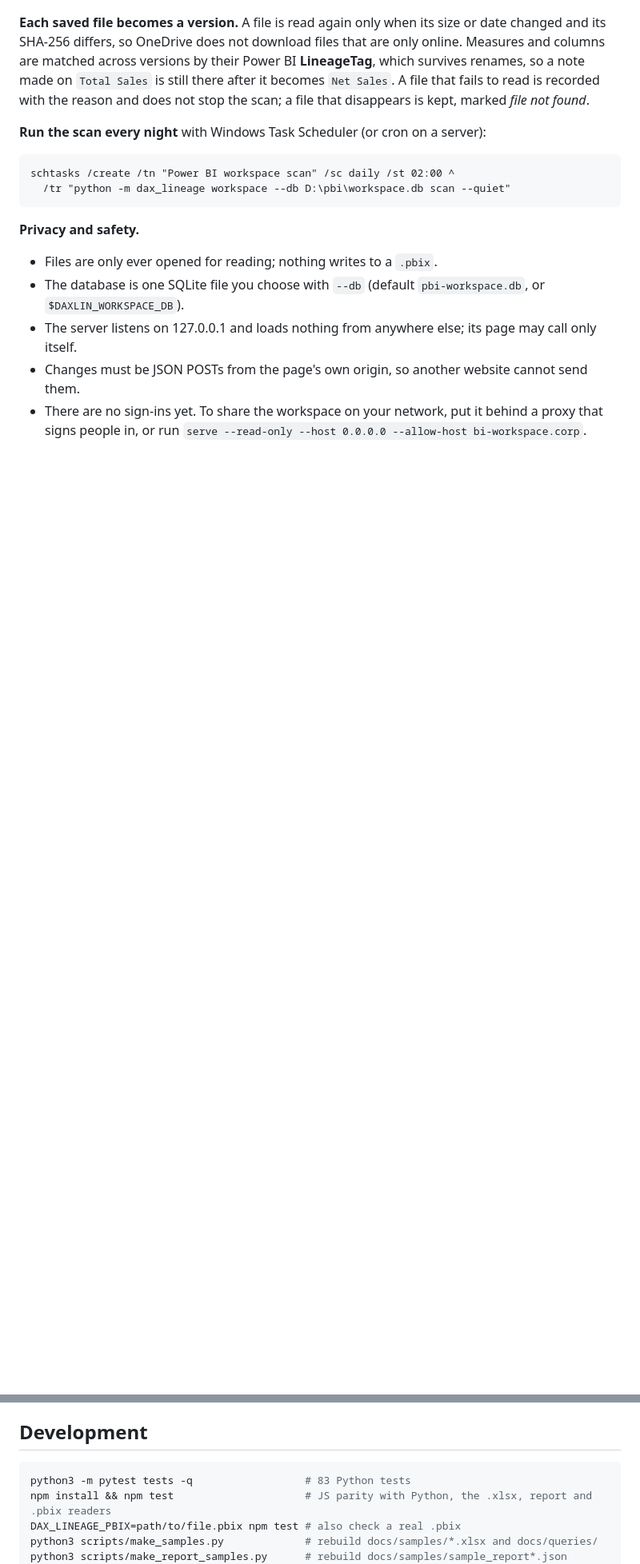
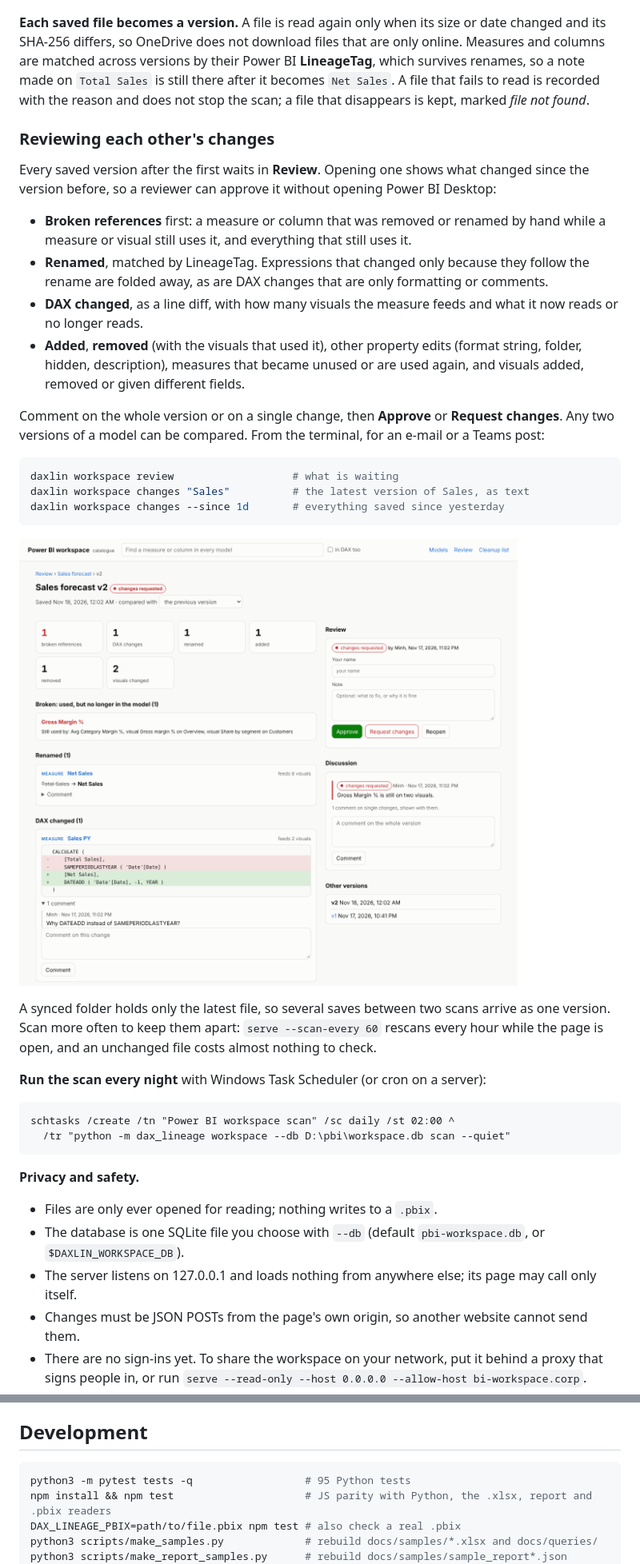
Before and after one commit to aihtn2708/DAX-lineage-explorer, a Markdown page: README.md, 2 parts joined by grey strips. Shown at 80% size. Drawn GitHub-style; pictures changed too: docs/assets/workspace-review.png (added); blank space fills up the shorter version.

````diff
--- a/README.md
+++ b/README.md
@@ -83,6 +83,36 @@ matched across versions by their Power BI **LineageTag**, which survives renames
 `Total Sales` is still there after it becomes `Net Sales`. A file that fails to read is recorded with
 the reason and does not stop the scan; a file that disappears is kept, marked *file not found*.
 
+### Reviewing each other's changes
+
+Every saved version after the first waits in **Review**. Opening one shows what changed since the
+version before, so a reviewer can approve it without opening Power BI Desktop:
+
+- **Broken references** first: a measure or column that was removed or renamed by hand while a measure or
+  visual still uses it, and everything that still uses it.
+- **Renamed**, matched by LineageTag. Expressions that changed only because they follow the rename are
+  folded away, as are DAX changes that are only formatting or comments.
+- **DAX changed**, as a line diff, with how many visuals the measure feeds and what it now reads or no
+  longer reads.
+- **Added**, **removed** (with the visuals that used it), other property edits (format string, folder,
+  hidden, description), measures that became unused or are used again, and visuals added, removed or
+  given different fields.
+
+Comment on the whole version or on a single change, then **Approve** or **Request changes**. Any two
+versions of a model can be compared. From the terminal, for an e-mail or a Teams post:
+
+```bash
+daxlin workspace review                   # what is waiting
+daxlin workspace changes "Sales"          # the latest version of Sales, as text
+daxlin workspace changes --since 1d       # everything saved since yesterday
+```
+
+![Reviewing a saved version: a broken reference, a rename, a DAX diff with a comment](docs/assets/workspace-review.png)
+
+A synced folder holds only the latest file, so several saves between two scans arrive as one version.
+Scan more often to keep them apart: `serve --scan-every 60` rescans every hour while the page is open, and
+an unchanged file costs almost nothing to check.
+
 **Run the scan every night** with Windows Task Scheduler (or cron on a server):
 
 ```bat
@@ -340,7 +371,7 @@ and the tests check that all four give the same answer.
 ## Development
 
 ```bash
-python3 -m pytest tests -q                  # 83 Python tests
+python3 -m pytest tests -q                  # 95 Python tests
 npm install && npm test                     # JS parity with Python, the .xlsx, report and .pbix readers
 DAX_LINEAGE_PBIX=path/to/file.pbix npm test # also check a real .pbix
 python3 scripts/make_samples.py             # rebuild docs/samples/*.xlsx and docs/queries/
````
Also changed, not shown: other parts of README.md (+4 -3 lines), 8 other files.
